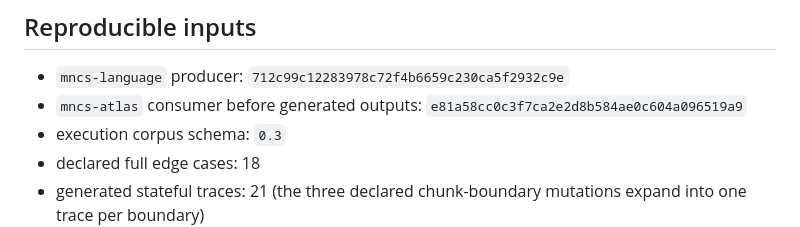
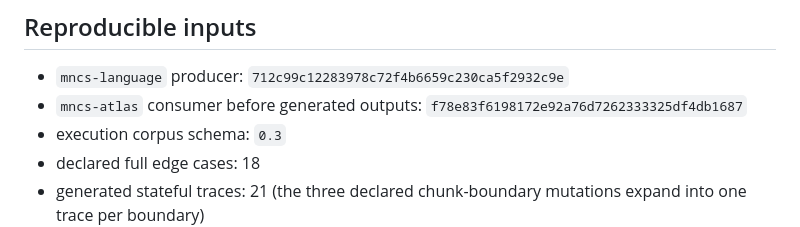
Before and after one commit to epi13/mncs-atlas, a Markdown page: docs/development-evidence/atlas-stateful-execution-2026-08.md, the part around the change. GitHub-like rendering.

Commit message:
docs: bind stateful evidence to generated revision

```diff
--- a/docs/development-evidence/atlas-stateful-execution-2026-08.md
+++ b/docs/development-evidence/atlas-stateful-execution-2026-08.md
@@ -7,7 +7,7 @@ cutover decision.
 ## Reproducible inputs
 
 - `mncs-language` producer: `712c99c12283978c72f4b6659c230ca5f2932c9e`
-- `mncs-atlas` consumer before generated outputs: `e81a58cc0c3f7ca2e2d8b584ae0c604a096519a9`
+- `mncs-atlas` consumer before generated outputs: `f78e83f6198172e92a76d7262333325df4db1687`
 - execution corpus schema: `0.3`
 - declared full edge cases: 18
 - generated stateful traces: 21 (the three declared chunk-boundary mutations
```
